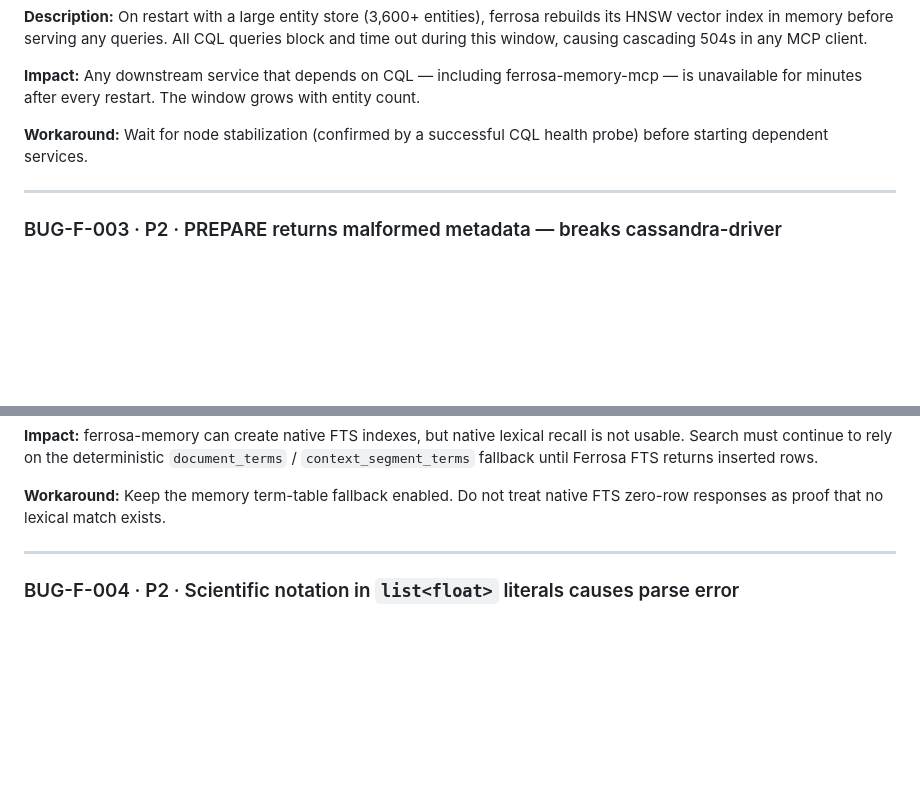
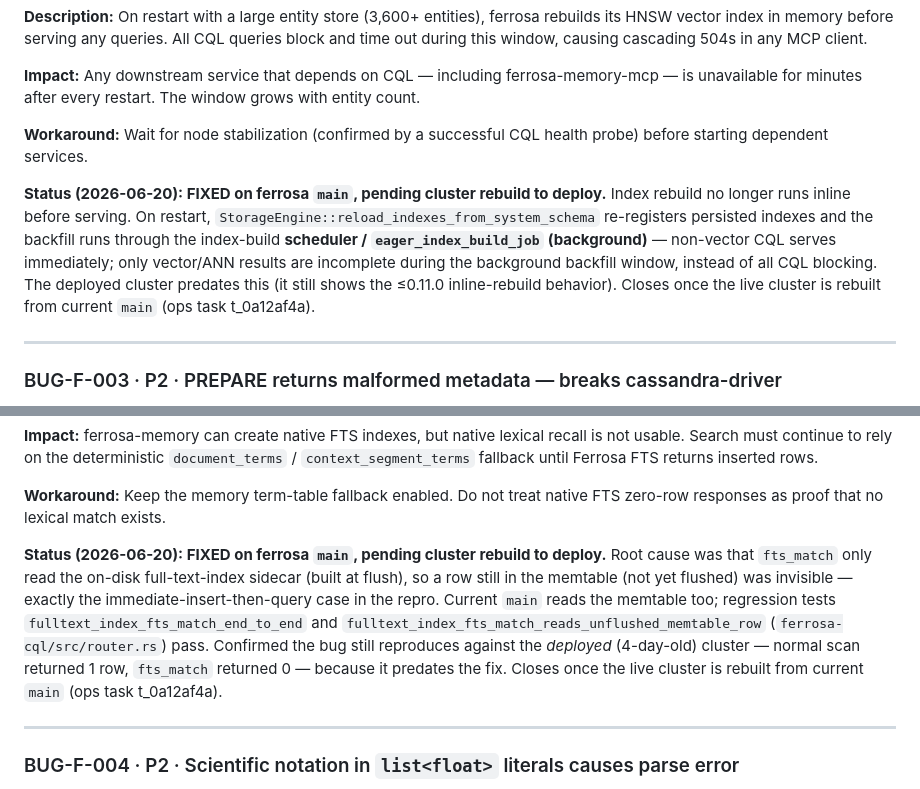
Before and after one commit to ferrosadb/ferrosa-memory, a Markdown page: BUGS.md, 2 parts joined by grey strips. Rendered like a GitHub page; blank space fills up the shorter version.

Commit message:
docs(bugs): F-001 + F-007 fixed on ferrosa main, pending cluster rebuild
Both P1 ferrosa bugs are resolved on current ferrosa main; the deployed 4-day
cluster predates the fixes.

- BUG-F-007 (fts_match returns 0 for inserted rows): root cause was fts_match
  reading only the flush-built FTI sidecar, missing memtable-only rows. main now
  reads the memtable; regression tests fulltext_index_fts_match_end_to_end and
  fulltext_index_fts_match_reads_unflushed_memtable_row pass. Verified the bug
  still reproduces against the deployed cluster (scan=1, fts_match=0).
- BUG-F-001 (ANN cold-load blocks all CQL ~300s on restart): index rebuild is now
  backgrounded via reload_indexes_from_system_schema + the index-build scheduler/
  eager_index_build_job, so non-vector CQL serves immediately on restart.

Both close once the live cluster is rebuilt from current main (ops task t_0a12af4a).

```diff
--- a/BUGS.md
+++ b/BUGS.md
@@ -136,6 +136,16 @@ grows with entity count.
 **Workaround:** Wait for node stabilization (confirmed by a successful CQL
 health probe) before starting dependent services.
 
+**Status (2026-06-20): FIXED on ferrosa `main`, pending cluster rebuild to
+deploy.** Index rebuild no longer runs inline before serving. On restart,
+`StorageEngine::reload_indexes_from_system_schema` re-registers persisted
+indexes and the backfill runs through the index-build **scheduler /
+`eager_index_build_job` (background)** — non-vector CQL serves immediately;
+only vector/ANN results are incomplete during the background backfill window,
+instead of all CQL blocking. The deployed cluster predates this (it still shows
+the ≤0.11.0 inline-rebuild behavior). Closes once the live cluster is rebuilt
+from current `main` (ops task t_0a12af4a).
+
 ---
 
 ### BUG-F-003 · P2 · PREPARE returns malformed metadata — breaks cassandra-driver
@@ -178,6 +188,17 @@ inserted rows.
 
 **Workaround:** Keep the memory term-table fallback enabled. Do not treat
 native FTS zero-row responses as proof that no lexical match exists.
+
+**Status (2026-06-20): FIXED on ferrosa `main`, pending cluster rebuild to
+deploy.** Root cause was that `fts_match` only read the on-disk full-text-index
+sidecar (built at flush), so a row still in the memtable (not yet flushed) was
+invisible — exactly the immediate-insert-then-query case in the repro. Current
+`main` reads the memtable too; regression tests `fulltext_index_fts_match_end_to_end`
+and `fulltext_index_fts_match_reads_unflushed_memtable_row`
+(`ferrosa-cql/src/router.rs`) pass. Confirmed the bug still reproduces against
+the *deployed* (4-day-old) cluster — normal scan returned 1 row, `fts_match`
+returned 0 — because it predates the fix. Closes once the live cluster is
+rebuilt from current `main` (ops task t_0a12af4a).
 
 ---
 
```
